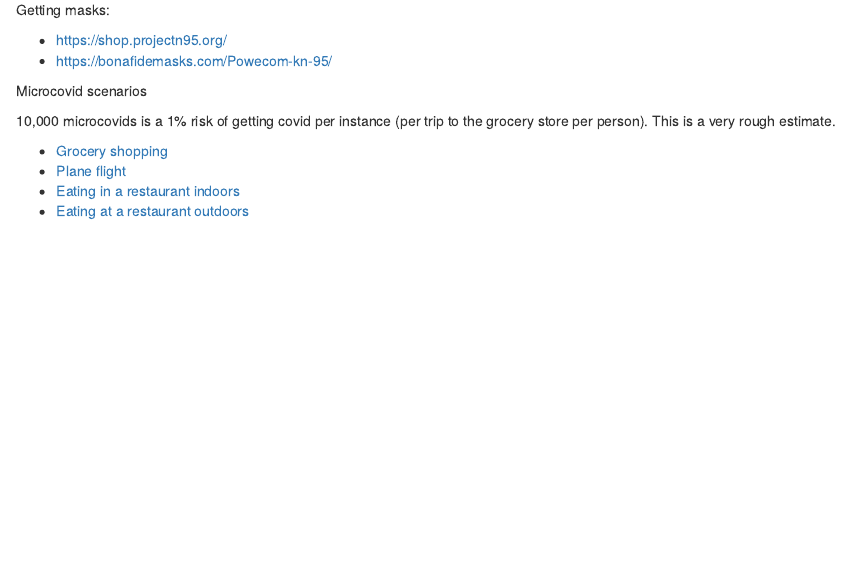
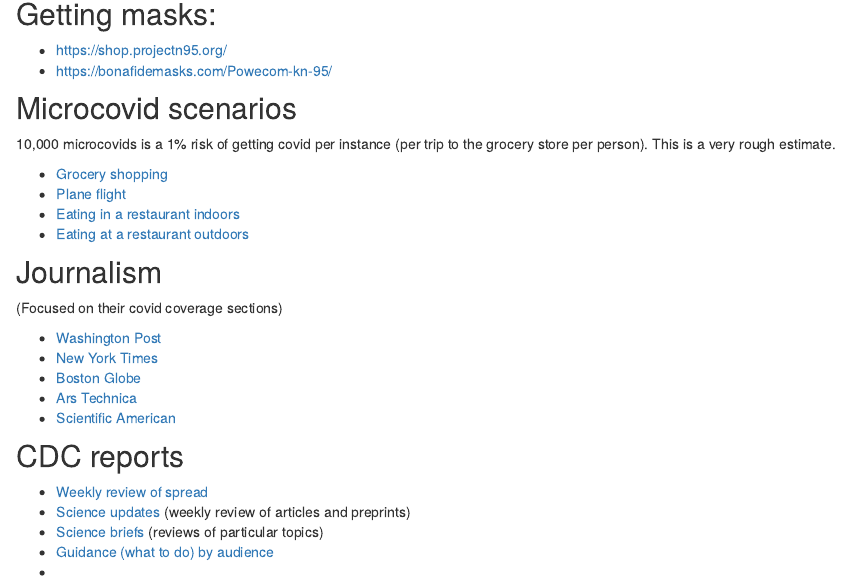
Before and after one commit to bomeara/medfordma, an R Markdown document (links.Rmd): the page in a window 1100 px wide, from 140 px down. Rendered offline with R 4.5, knitr and Pandoc, with nearby package versions; a font, style sheet, LaTeX package, included part or bibliography that could not be used is replaced or left out.

Commit message:
updated data

```diff
--- a/links.Rmd
+++ b/links.Rmd
@@ -14,7 +14,7 @@
 * https://bonafidemasks.com/Powecom-kn-95/
 
 
-Microcovid scenarios
+## Microcovid scenarios
 
 10,000 microcovids is a 1% risk of getting covid per instance (per trip to the grocery store per person). This is a very rough estimate.
 
@@ -22,3 +22,20 @@
 * [Plane flight](https://www.microcovid.org/?distance=sixFt&duration=360&interaction=oneTime&personCount=41&riskBudget=1000&riskProfile=average&scenarioName=planeRide&setting=plane&subLocation=US_25017&theirMask=basic&topLocation=US_25&voice=silent&yourMask=n95&yourVaccineDoses=2&yourVaccineType=pfizer)
 * [Eating in a restaurant indoors](https://www.microcovid.org/?distance=sixFt&duration=90&interaction=oneTime&personCount=15&riskBudget=1000&riskProfile=average&scenarioName=restaurantIndoors&setting=indoor&subLocation=US_25017&theirMask=none&topLocation=US_25&voice=normal&yourMask=none&yourVaccineDoses=2&yourVaccineType=pfizer)
 * [Eating at a restaurant outdoors](https://www.microcovid.org/?distance=sixFt&duration=90&interaction=oneTime&personCount=15&riskBudget=1000&riskProfile=average&scenarioName=restaurantOutdoors&setting=outdoor&subLocation=US_25017&theirMask=none&topLocation=US_25&voice=normal&yourMask=none&yourVaccineDoses=2&yourVaccineType=pfizer)
+
+## Journalism
+(Focused on their covid coverage sections)
+
+* [Washington Post](https://www.washingtonpost.com/coronavirus/)
+* [New York Times](https://www.nytimes.com/news-event/coronavirus)
+* [Boston Globe](https://www.bostonglobe.com/nation/special-reports/coronavirus/)
+*  [Ars Technica](https://arstechnica.com/series/covid-19-coverage/)
+* [Scientific American](https://www.scientificamerican.com/tag/The+Coronavirus+Outbreak/)
+
+## CDC reports
+
+* [Weekly review of spread](https://www.cdc.gov/coronavirus/2019-ncov/covid-data/covidview/index.html)
+* [Science updates](https://www.cdc.gov/library/covid19/scienceupdates.html?Sort=Date%3A%3Adesc) (weekly review of articles and preprints)
+* [Science briefs](https://www.cdc.gov/coronavirus/2019-ncov/science/science-briefs/index.html) (reviews of particular topics)
+* [Guidance (what to do) by audience](https://www.cdc.gov/coronavirus/2019-ncov/communication/guidance.html)
+*
```
Also changed, not shown: links.Rmd (2 more changed lines), 5 other files.
